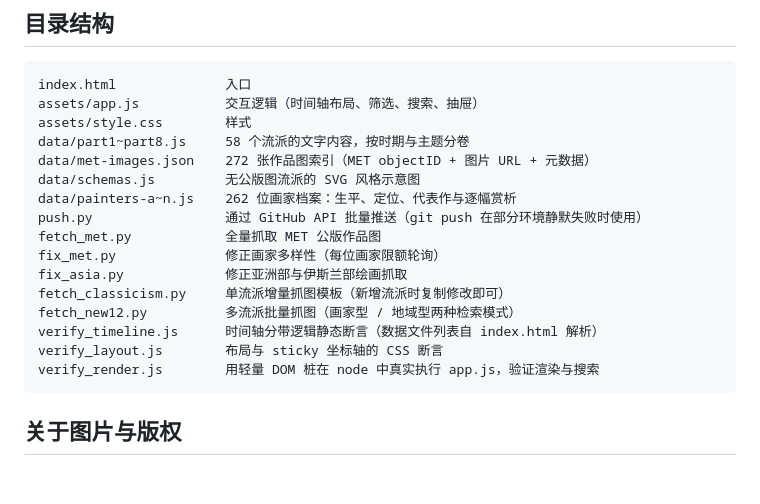
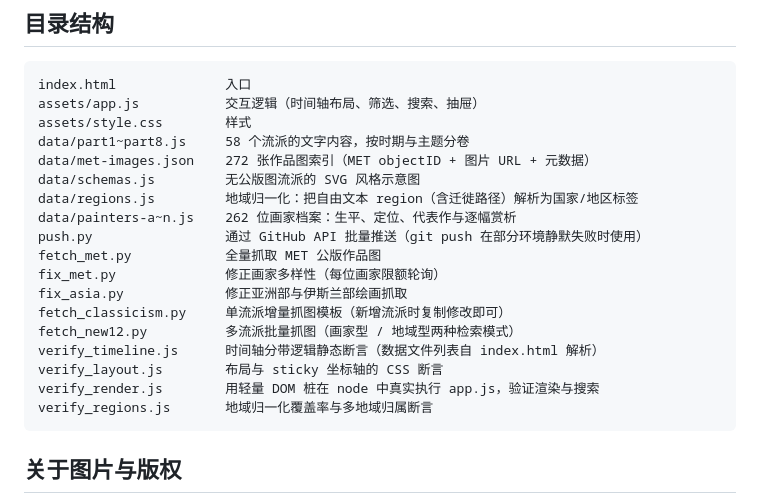
Before and after one commit to dylan-byte-max/art-history, a Markdown page: README.md, the part around the change. GitHub-like rendering; blank space fills up the shorter version.

Commit message:
地域筛选归一化：画家173种region写法收敛为37个国家标签，迁徙路径拆成多地域归属；图墙14种写法合并为7个大洲

````diff
--- a/README.md
+++ b/README.md
@@ -35,6 +35,7 @@ assets/style.css        样式
 data/part1~part8.js     58 个流派的文字内容，按时期与主题分卷
 data/met-images.json    272 张作品图索引（MET objectID + 图片 URL + 元数据）
 data/schemas.js         无公版图流派的 SVG 风格示意图
+data/regions.js         地域归一化：把自由文本 region（含迁徙路径）解析为国家/地区标签
 data/painters-a~n.js    262 位画家档案：生平、定位、代表作与逐幅赏析
 push.py                 通过 GitHub API 批量推送（git push 在部分环境静默失败时使用）
 fetch_met.py            全量抓取 MET 公版作品图
@@ -45,6 +46,7 @@ fetch_new12.py          多流派批量抓图（画家型 / 地域型两种检
 verify_timeline.js      时间轴分带逻辑静态断言（数据文件列表自 index.html 解析）
 verify_layout.js        布局与 sticky 坐标轴的 CSS 断言
 verify_render.js        用轻量 DOM 桩在 node 中真实执行 app.js，验证渲染与搜索
+verify_regions.js       地域归一化覆盖率与多地域归属断言
 ```
 
 ## 关于图片与版权
````
